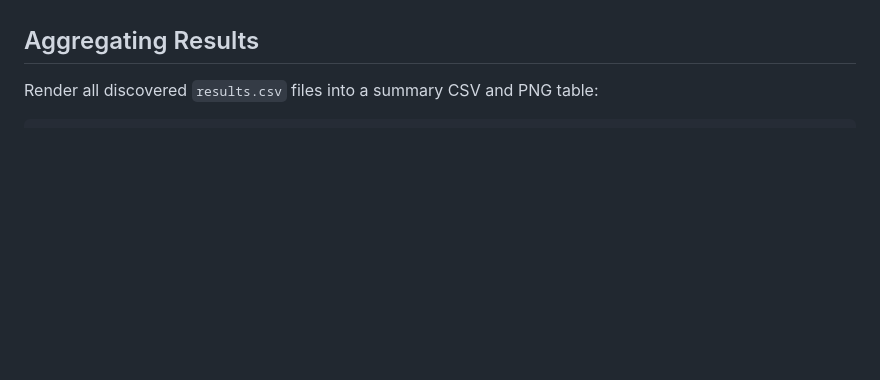
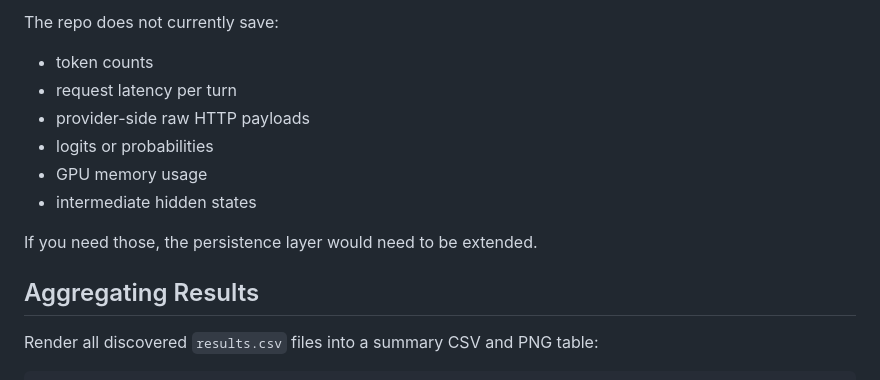
Before and after one commit to EmaRimoldi/generalized-turing-test, a Markdown page: README.md, the part around one of its changes. Drawn GitHub-style; blank space fills up the shorter version.

```diff
--- a/README.md
+++ b/README.md
@@ -372,3 +515,13 @@ The transcript JSON includes:
+The repo does not currently save:
+
+- token counts
+- request latency per turn
+- provider-side raw HTTP payloads
+- logits or probabilities
+- GPU memory usage
+- intermediate hidden states
+
+If you need those, the persistence layer would need to be extended.
 
 ## Aggregating Results
 
```
Also changed, not shown: other parts of README.md (+149 -6 lines), PROGRESS.md (+2 -1 lines).
